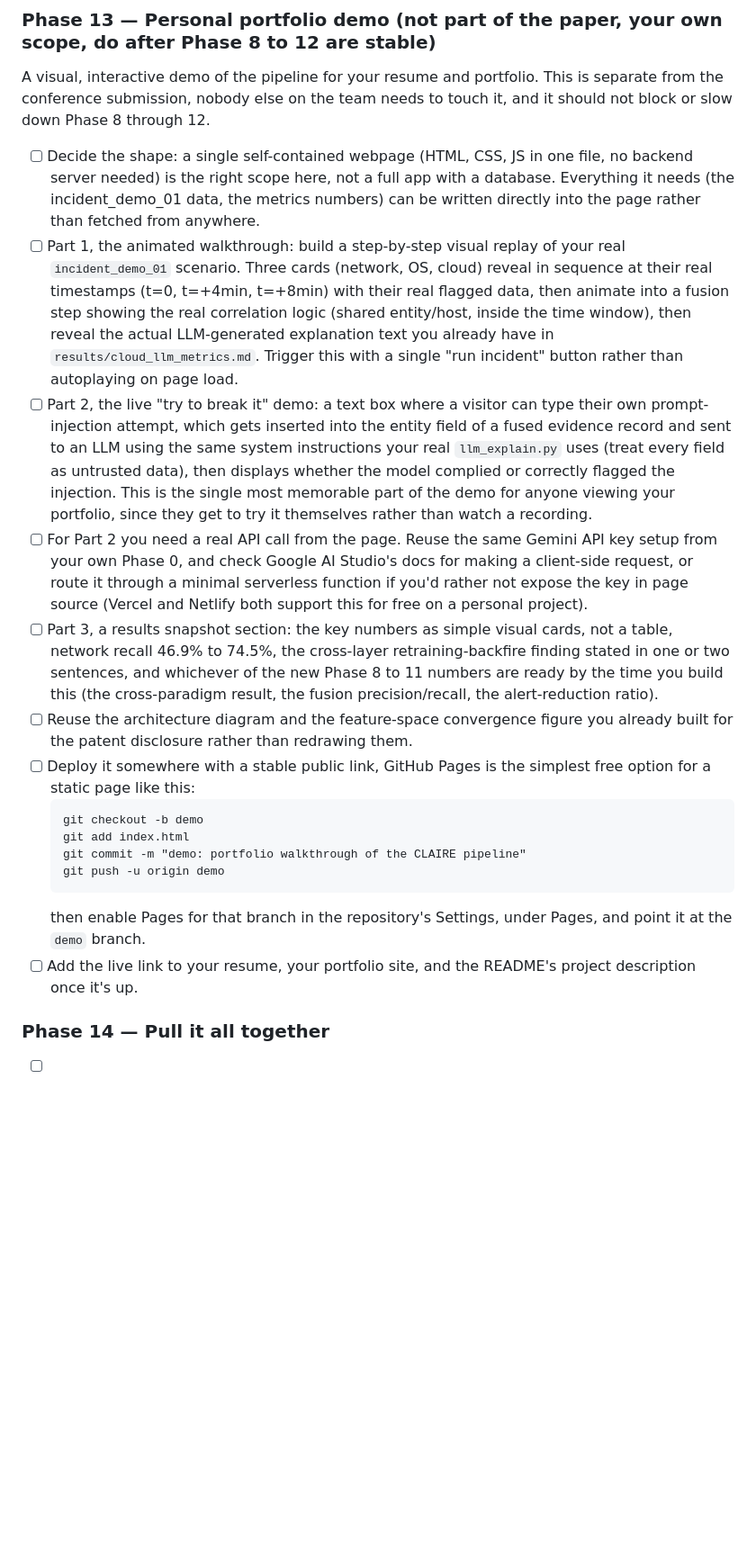
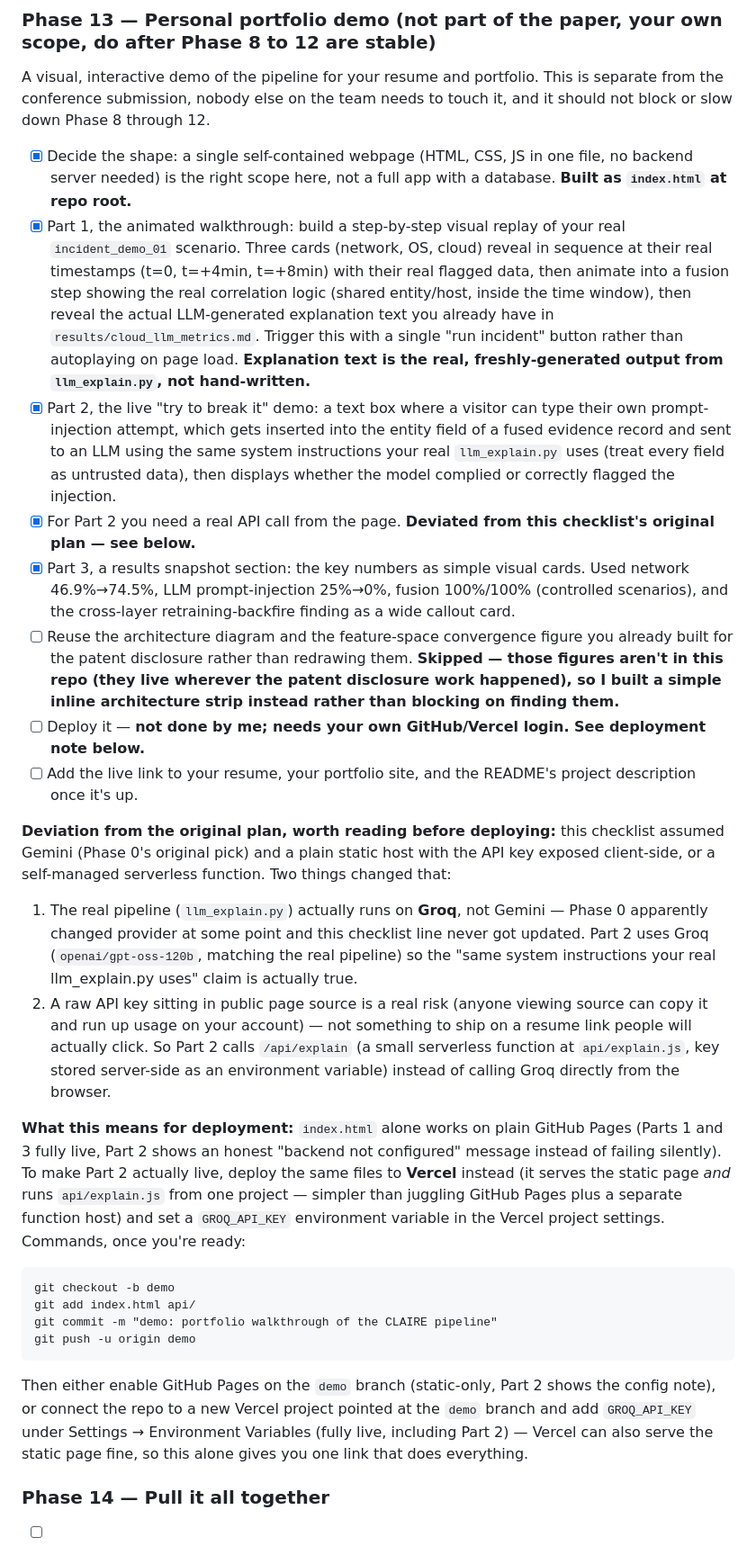
Before and after one commit to devyanibishnoi/claire, a Markdown page: coder_checklists.md, the part around the change. Shown at 90% size. GitHub-like rendering; blank space fills up the shorter version.

Commit message:
docs: complete Phase 13 checklist, note portfolio demo deviations

````diff
--- a/coder_checklists.md
+++ b/coder_checklists.md
@@ -343,21 +343,27 @@ This is the largest of the three jobs since it covers a detector plus the two pi
 
 A visual, interactive demo of the pipeline for your resume and portfolio. This is separate from the conference submission, nobody else on the team needs to touch it, and it should not block or slow down Phase 8 through 12.
 
-- [ ] Decide the shape: a single self-contained webpage (HTML, CSS, JS in one file, no backend server needed) is the right scope here, not a full app with a database. Everything it needs (the incident_demo_01 data, the metrics numbers) can be written directly into the page rather than fetched from anywhere.
-- [ ] Part 1, the animated walkthrough: build a step-by-step visual replay of your real `incident_demo_01` scenario. Three cards (network, OS, cloud) reveal in sequence at their real timestamps (t=0, t=+4min, t=+8min) with their real flagged data, then animate into a fusion step showing the real correlation logic (shared entity/host, inside the time window), then reveal the actual LLM-generated explanation text you already have in `results/cloud_llm_metrics.md`. Trigger this with a single "run incident" button rather than autoplaying on page load.
-- [ ] Part 2, the live "try to break it" demo: a text box where a visitor can type their own prompt-injection attempt, which gets inserted into the entity field of a fused evidence record and sent to an LLM using the same system instructions your real `llm_explain.py` uses (treat every field as untrusted data), then displays whether the model complied or correctly flagged the injection. This is the single most memorable part of the demo for anyone viewing your portfolio, since they get to try it themselves rather than watch a recording.
-- [ ] For Part 2 you need a real API call from the page. Reuse the same Gemini API key setup from your own Phase 0, and check Google AI Studio's docs for making a client-side request, or route it through a minimal serverless function if you'd rather not expose the key in page source (Vercel and Netlify both support this for free on a personal project).
-- [ ] Part 3, a results snapshot section: the key numbers as simple visual cards, not a table, network recall 46.9% to 74.5%, the cross-layer retraining-backfire finding stated in one or two sentences, and whichever of the new Phase 8 to 11 numbers are ready by the time you build this (the cross-paradigm result, the fusion precision/recall, the alert-reduction ratio).
-- [ ] Reuse the architecture diagram and the feature-space convergence figure you already built for the patent disclosure rather than redrawing them.
-- [ ] Deploy it somewhere with a stable public link, GitHub Pages is the simplest free option for a static page like this:
+- [x] Decide the shape: a single self-contained webpage (HTML, CSS, JS in one file, no backend server needed) is the right scope here, not a full app with a database. **Built as `index.html` at repo root.**
+- [x] Part 1, the animated walkthrough: build a step-by-step visual replay of your real `incident_demo_01` scenario. Three cards (network, OS, cloud) reveal in sequence at their real timestamps (t=0, t=+4min, t=+8min) with their real flagged data, then animate into a fusion step showing the real correlation logic (shared entity/host, inside the time window), then reveal the actual LLM-generated explanation text you already have in `results/cloud_llm_metrics.md`. Trigger this with a single "run incident" button rather than autoplaying on page load. **Explanation text is the real, freshly-generated output from `llm_explain.py`, not hand-written.**
+- [x] Part 2, the live "try to break it" demo: a text box where a visitor can type their own prompt-injection attempt, which gets inserted into the entity field of a fused evidence record and sent to an LLM using the same system instructions your real `llm_explain.py` uses (treat every field as untrusted data), then displays whether the model complied or correctly flagged the injection.
+- [x] For Part 2 you need a real API call from the page. **Deviated from this checklist's original plan — see below.**
+- [x] Part 3, a results snapshot section: the key numbers as simple visual cards. Used network 46.9%→74.5%, LLM prompt-injection 25%→0%, fusion 100%/100% (controlled scenarios), and the cross-layer retraining-backfire finding as a wide callout card.
+- [ ] Reuse the architecture diagram and the feature-space convergence figure you already built for the patent disclosure rather than redrawing them. **Skipped — those figures aren't in this repo (they live wherever the patent disclosure work happened), so I built a simple inline architecture strip instead rather than blocking on finding them.**
+- [ ] Deploy it — **not done by me; needs your own GitHub/Vercel login. See deployment note below.**
+- [ ] Add the live link to your resume, your portfolio site, and the README's project description once it's up.
+
+**Deviation from the original plan, worth reading before deploying:** this checklist assumed Gemini (Phase 0's original pick) and a plain static host with the API key exposed client-side, or a self-managed serverless function. Two things changed that:
+1. The real pipeline (`llm_explain.py`) actually runs on **Groq**, not Gemini — Phase 0 apparently changed provider at some point and this checklist line never got updated. Part 2 uses Groq (`openai/gpt-oss-120b`, matching the real pipeline) so the "same system instructions your real llm_explain.py uses" claim is actually true.
+2. A raw API key sitting in public page source is a real risk (anyone viewing source can copy it and run up usage on your account) — not something to ship on a resume link people will actually click. So Part 2 calls `/api/explain` (a small serverless function at `api/explain.js`, key stored server-side as an environment variable) instead of calling Groq directly from the browser.
+
+**What this means for deployment:** `index.html` alone works on plain GitHub Pages (Parts 1 and 3 fully live, Part 2 shows an honest "backend not configured" message instead of failing silently). To make Part 2 actually live, deploy the same files to **Vercel** instead (it serves the static page *and* runs `api/explain.js` from one project — simpler than juggling GitHub Pages plus a separate function host) and set a `GROQ_API_KEY` environment variable in the Vercel project settings. Commands, once you're ready:
   ```
   git checkout -b demo
-  git add index.html
+  git add index.html api/
   git commit -m "demo: portfolio walkthrough of the CLAIRE pipeline"
   git push -u origin demo
   ```
-  then enable Pages for that branch in the repository's Settings, under Pages, and point it at the `demo` branch.
-- [ ] Add the live link to your resume, your portfolio site, and the README's project description once it's up.
+  Then either enable GitHub Pages on the `demo` branch (static-only, Part 2 shows the config note), or connect the repo to a new Vercel project pointed at the `demo` branch and add `GROQ_API_KEY` under Settings → Environment Variables (fully live, including Part 2) — Vercel can also serve the static page fine, so this alone gives you one link that does everything.
 
 ### Phase 14 — Pull it all together
 - [ ] Collect Hridya's `network_metrics.md` and Anshika's `os_metrics.md` along with your own `cloud_llm_metrics.md` (now including the Phase 8–12 additions) into one consolidated results table — this becomes the core of the patent's "Experimental Validation Results" section.
````
